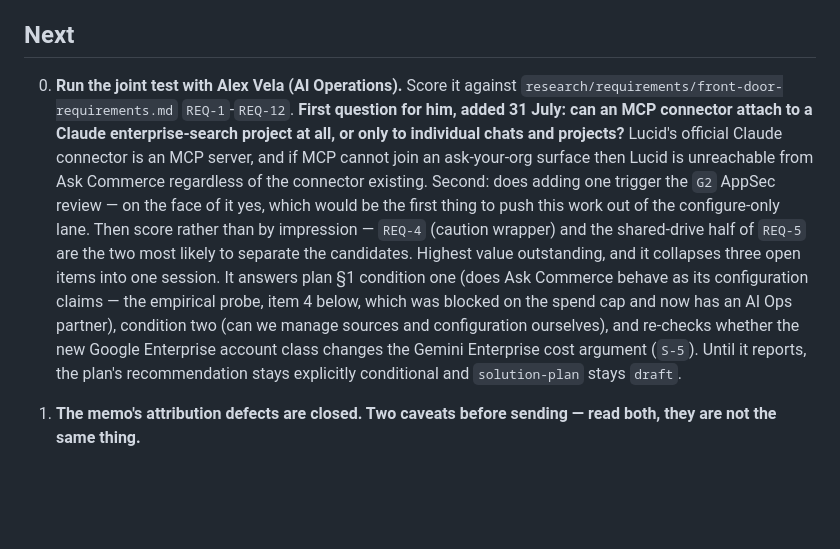
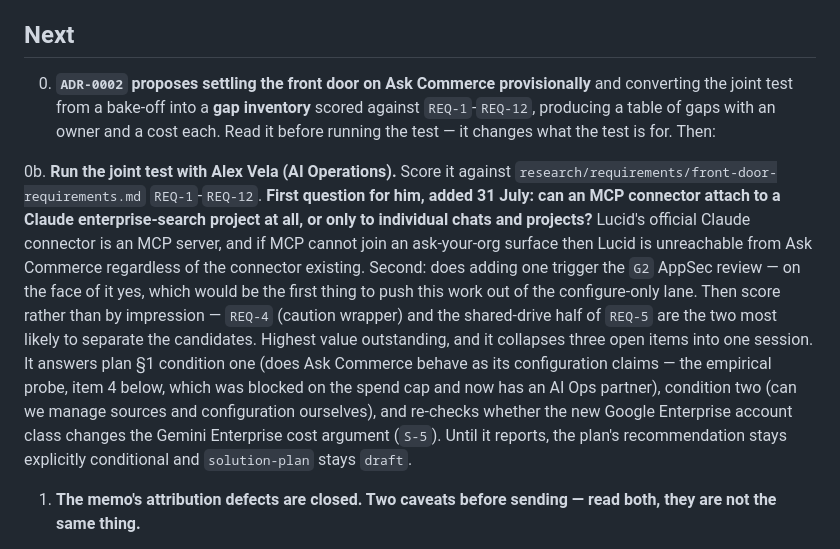
Before and after one commit to nino-chavez/se-docs-frontdoor, a Markdown page: HANDOFF.md, the part around the change. Rendered like a GitHub page; blank space fills up the shorter version.

```diff
--- a/HANDOFF.md
+++ b/HANDOFF.md
@@ -44,7 +44,9 @@
 
 ## Next
 
-0. **Run the joint test with Alex Vela (AI Operations).** Score it against `research/requirements/front-door-requirements.md` `REQ-1`-`REQ-12`. **First question for him, added 31 July: can an MCP connector attach to a Claude enterprise-search project at all, or only to individual chats and projects?** Lucid's official Claude connector is an MCP server, and if MCP cannot join an ask-your-org surface then Lucid is unreachable from Ask Commerce regardless of the connector existing. Second: does adding one trigger the `G2` AppSec review — on the face of it yes, which would be the first thing to push this work out of the configure-only lane. Then score rather than by impression — `REQ-4` (caution wrapper) and the shared-drive half of `REQ-5` are the two most likely to separate the candidates.  Highest value outstanding, and it collapses three open items into one session. It answers plan §1 condition one (does Ask Commerce behave as its configuration claims — the empirical probe, item 4 below, which was blocked on the spend cap and now has an AI Ops partner), condition two (can we manage sources and configuration ourselves), and re-checks whether the new Google Enterprise account class changes the Gemini Enterprise cost argument (`S-5`). Until it reports, the plan's recommendation stays explicitly conditional and `solution-plan` stays `draft`.
+0. **`ADR-0002` proposes settling the front door on Ask Commerce provisionally** and converting the joint test from a bake-off into a **gap inventory** scored against `REQ-1`-`REQ-12`, producing a table of gaps with an owner and a cost each. Read it before running the test — it changes what the test is for. Then:
+
+0b. **Run the joint test with Alex Vela (AI Operations).** Score it against `research/requirements/front-door-requirements.md` `REQ-1`-`REQ-12`. **First question for him, added 31 July: can an MCP connector attach to a Claude enterprise-search project at all, or only to individual chats and projects?** Lucid's official Claude connector is an MCP server, and if MCP cannot join an ask-your-org surface then Lucid is unreachable from Ask Commerce regardless of the connector existing. Second: does adding one trigger the `G2` AppSec review — on the face of it yes, which would be the first thing to push this work out of the configure-only lane. Then score rather than by impression — `REQ-4` (caution wrapper) and the shared-drive half of `REQ-5` are the two most likely to separate the candidates.  Highest value outstanding, and it collapses three open items into one session. It answers plan §1 condition one (does Ask Commerce behave as its configuration claims — the empirical probe, item 4 below, which was blocked on the spend cap and now has an AI Ops partner), condition two (can we manage sources and configuration ourselves), and re-checks whether the new Google Enterprise account class changes the Gemini Enterprise cost argument (`S-5`). Until it reports, the plan's recommendation stays explicitly conditional and `solution-plan` stays `draft`.
 
 1. **The memo's attribution defects are closed. Two caveats before sending — read both, they are not the same thing.**
 
```
Also changed, not shown: decisions/0002-settle-the-front-door-provisionally.md (added, +59 -0 lines).
